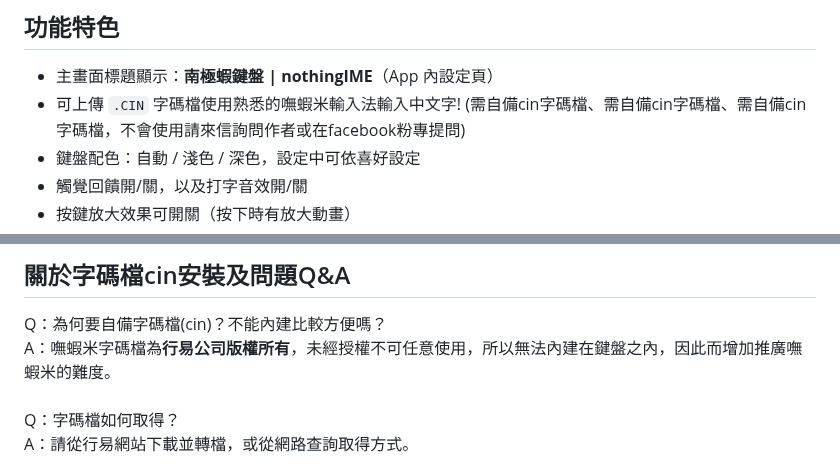
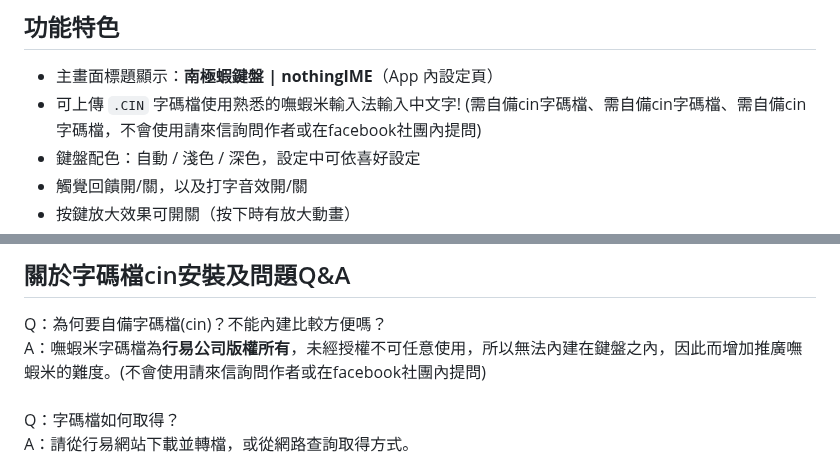
Before and after one commit to xing0501/nothingIME, a Markdown page: README.md, 2 parts joined by grey strips. Rendered like a GitHub page.

```diff
--- a/README.md
+++ b/README.md
@@ -7,7 +7,7 @@
 
 ## 功能特色
 - 主畫面標題顯示：**南極蝦鍵盤 | nothingIME**（App 內設定頁）
-- 可上傳 `.CIN` 字碼檔使用熟悉的嘸蝦米輸入法輸入中文字! (需自備cin字碼檔、需自備cin字碼檔、需自備cin字碼檔，不會使用請來信詢問作者或在facebook粉專提問)
+- 可上傳 `.CIN` 字碼檔使用熟悉的嘸蝦米輸入法輸入中文字! (需自備cin字碼檔、需自備cin字碼檔、需自備cin字碼檔，不會使用請來信詢問作者或在facebook社團內提問)
 - 鍵盤配色：自動 / 淺色 / 深色，設定中可依喜好設定
 - 觸覺回饋開/關，以及打字音效開/關
 - 按鍵放大效果可開關（按下時有放大動畫）
@@ -45,7 +45,7 @@
 
 ## 關於字碼檔cin安裝及問題Q&A
 Q：為何要自備字碼檔(cin)？不能內建比較方便嗎？<br/>
-A：嘸蝦米字碼檔為<b>行易公司版權所有</b>，未經授權不可任意使用，所以無法內建在鍵盤之內，因此而增加推廣嘸蝦米的難度。
+A：嘸蝦米字碼檔為<b>行易公司版權所有</b>，未經授權不可任意使用，所以無法內建在鍵盤之內，因此而增加推廣嘸蝦米的難度。(不會使用請來信詢問作者或在facebook社團內提問)
 <br/><br/>
 Q：字碼檔如何取得？
 <br/>
```
